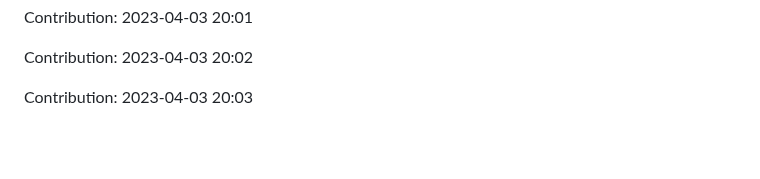
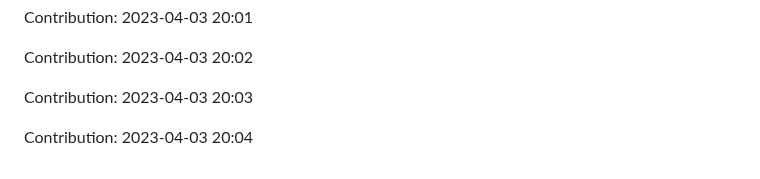
Before and after one commit to enbtram/Fitness-App, a Markdown page: README.md, the part around the change. Drawn GitHub-style; blank space fills up the shorter version.

Commit message:
"Contribution: 2023-04-03 20:04"

```diff
--- a/README.md
+++ b/README.md
@@ -205,3 +205,5 @@ Contribution: 2023-04-03 20:01
 Contribution: 2023-04-03 20:02
 
 Contribution: 2023-04-03 20:03
+
+Contribution: 2023-04-03 20:04
```
